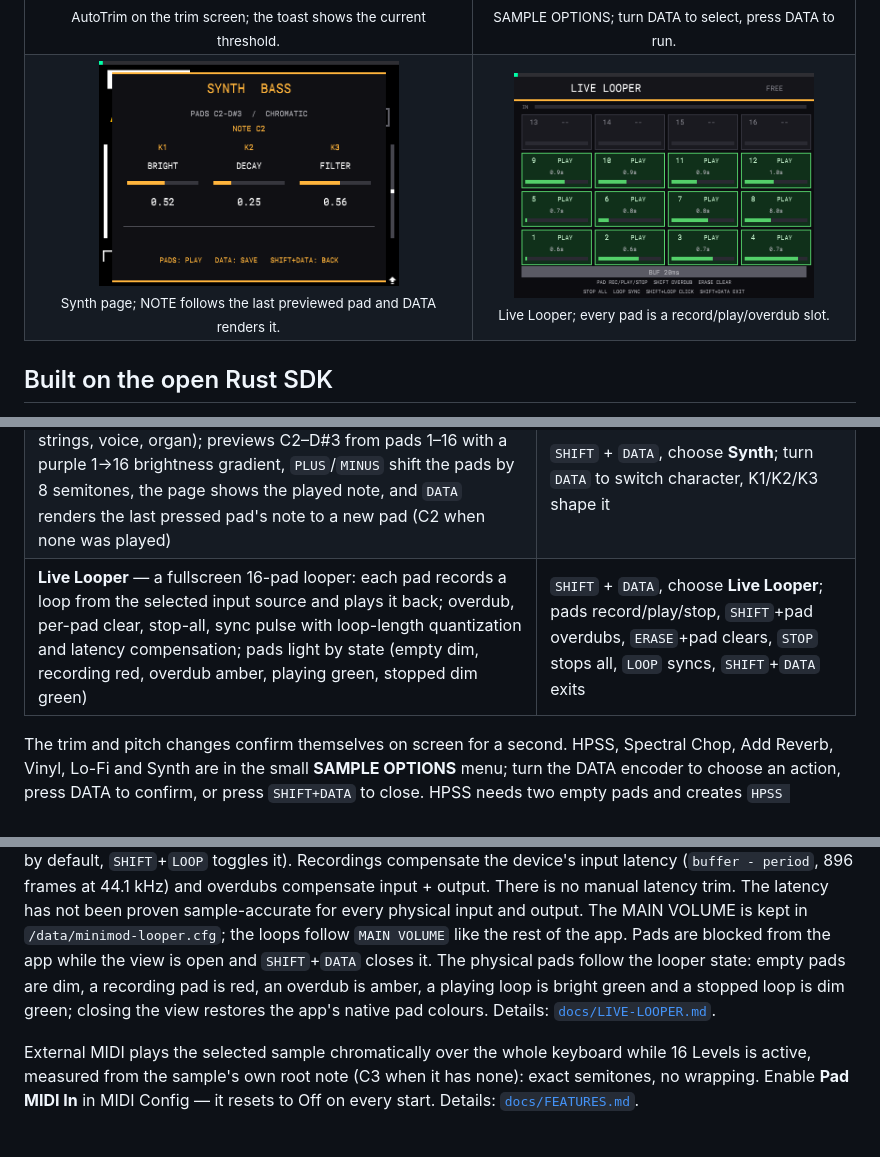
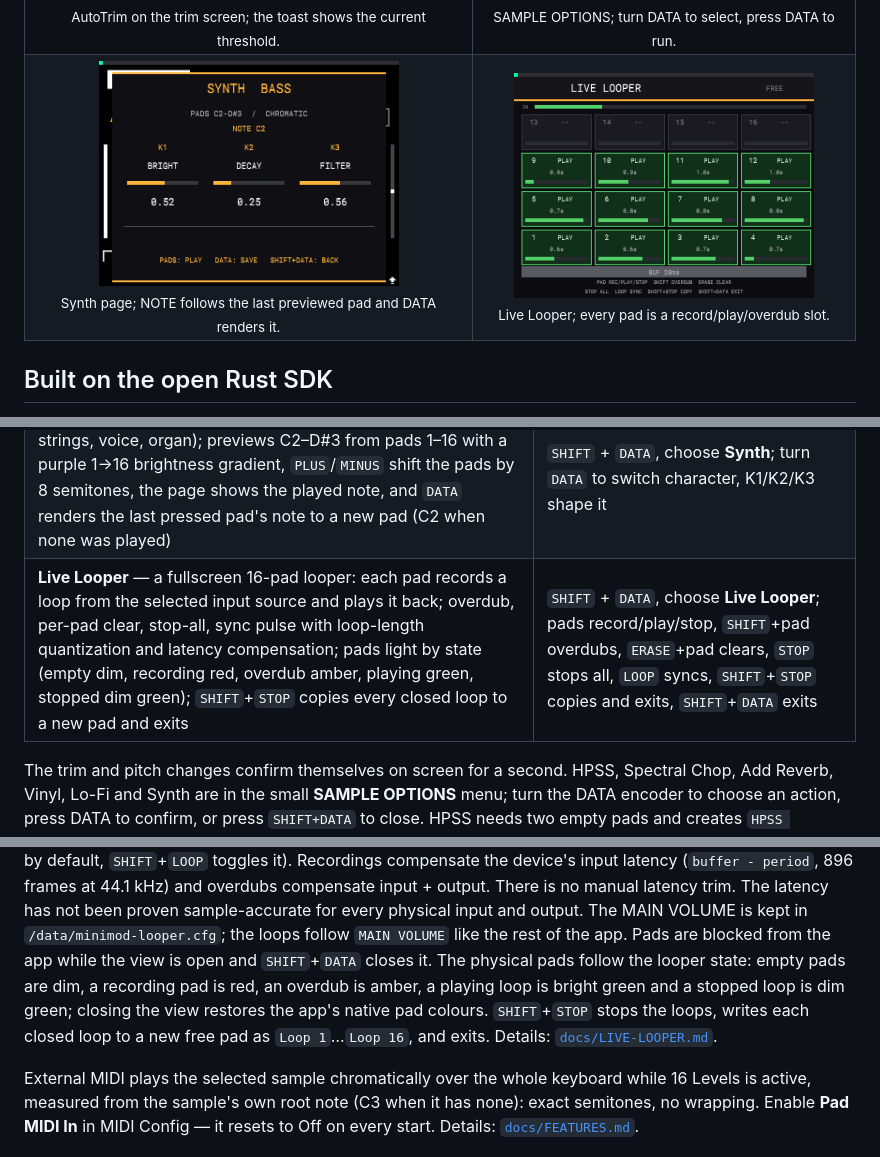
Before and after one commit to ioma8/mpc-minimod, a Markdown page: README.md, 3 parts joined by grey strips. GitHub-like rendering; pictures changed too: docs/images/looper.png.

```diff
--- a/README.md
+++ b/README.md
@@ -60,7 +60,7 @@ level of the SD card and power on; see [Install](#install).
 | **Add Reverb** — adds the firmware's stereo reverb and a rendered tail to a new pad copy | `SHIFT` + `DATA`, choose **Add Reverb**, `DATA` |
 | **Vinyl / Lo-Fi** — applies the firmware's Vinyl or Decimator effect to a new pad copy | `SHIFT` + `DATA`, choose **Vinyl** or **Lo-Fi**, `DATA` |
 | **Synth** — eight characters (bass, piano, pads, lead, bells, strings, voice, organ); previews C2–D#3 from pads 1–16 with a purple 1→16 brightness gradient, `PLUS`/`MINUS` shift the pads by 8 semitones, the page shows the played note, and `DATA` renders the last pressed pad's note to a new pad (C2 when none was played) | `SHIFT` + `DATA`, choose **Synth**; turn `DATA` to switch character, K1/K2/K3 shape it |
-| **Live Looper** — a fullscreen 16-pad looper: each pad records a loop from the selected input source and plays it back; overdub, per-pad clear, stop-all, sync pulse with loop-length quantization and latency compensation; pads light by state (empty dim, recording red, overdub amber, playing green, stopped dim green) | `SHIFT` + `DATA`, choose **Live Looper**; pads record/play/stop, `SHIFT`+pad overdubs, `ERASE`+pad clears, `STOP` stops all, `LOOP` syncs, `SHIFT`+`DATA` exits |
+| **Live Looper** — a fullscreen 16-pad looper: each pad records a loop from the selected input source and plays it back; overdub, per-pad clear, stop-all, sync pulse with loop-length quantization and latency compensation; pads light by state (empty dim, recording red, overdub amber, playing green, stopped dim green); `SHIFT`+`STOP` copies every closed loop to a new pad and exits | `SHIFT` + `DATA`, choose **Live Looper**; pads record/play/stop, `SHIFT`+pad overdubs, `ERASE`+pad clears, `STOP` stops all, `LOOP` syncs, `SHIFT`+`STOP` copies and exits, `SHIFT`+`DATA` exits |
 
 The trim and pitch changes confirm themselves on screen for a second. HPSS,
 Spectral Chop, Add Reverb, Vinyl, Lo-Fi and Synth are in the small
@@ -95,7 +95,7 @@ input + output. There is no manual latency trim. The latency has not been proven
 sample-accurate for every physical input and output. The MAIN VOLUME is kept in
 `/data/minimod-looper.cfg`; the loops follow `MAIN VOLUME` like the rest of the
 app. Pads are blocked from the app while the view is open and
-`SHIFT`+`DATA` closes it. The physical pads follow the looper state: empty pads are dim, a recording pad is red, an overdub is amber, a playing loop is bright green and a stopped loop is dim green; closing the view restores the app's native pad colours. Details: [`docs/LIVE-LOOPER.md`](docs/LIVE-LOOPER.md).
+`SHIFT`+`DATA` closes it. The physical pads follow the looper state: empty pads are dim, a recording pad is red, an overdub is amber, a playing loop is bright green and a stopped loop is dim green; closing the view restores the app's native pad colours. `SHIFT`+`STOP` stops the loops, writes each closed loop to a new free pad as `Loop 1`…`Loop 16`, and exits. Details: [`docs/LIVE-LOOPER.md`](docs/LIVE-LOOPER.md).
 
 External MIDI plays the selected sample chromatically over the whole keyboard
 while 16 Levels is active, measured from the sample's own root note (C3 when it
```
Also changed, not shown: docs/LIVE-LOOPER.md (+8 -0 lines), 8 other files.
